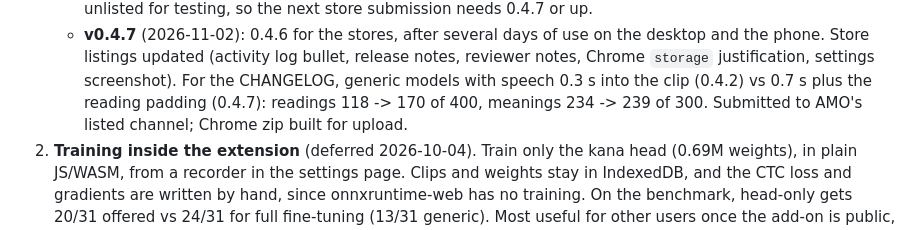
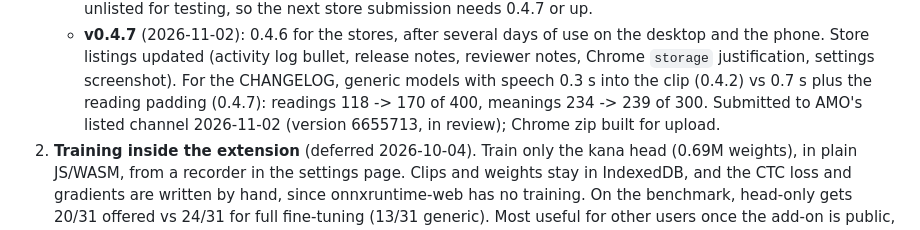
Before and after one commit to jsmrcina/wanikani-voice, a Markdown page: PLAN.md, the part around the change. Rendered like a GitHub page.

Commit message:
PLAN: 0.4.7 submitted to AMO (listed)
Co-Authored-By: Claude Opus 5.5 <noreply@anthropic.com>

```diff
--- a/PLAN.md
+++ b/PLAN.md
@@ -1358,7 +1358,8 @@ readings and 25 meanings.
      justification, settings screenshot). For the CHANGELOG, generic
      models with speech 0.3 s into the clip (0.4.2) vs 0.7 s plus the
      reading padding (0.4.7): readings 118 -> 170 of 400, meanings
-     234 -> 239 of 300. Submitted to AMO's listed channel; Chrome zip built
+     234 -> 239 of 300. Submitted to AMO's listed channel 2026-11-02
+     (version 6655713, in review); Chrome zip built
      for upload.
 2. **Training inside the extension** (deferred 2026-10-04). Train only the
    kana head (0.69M weights), in plain JS/WASM, from a recorder in the
```
